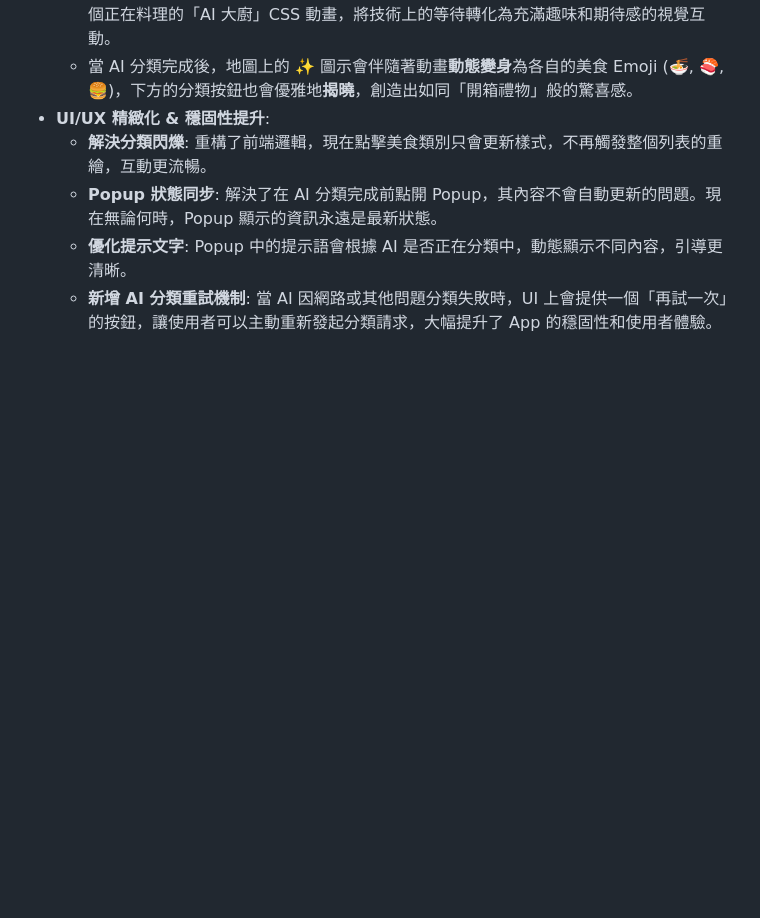
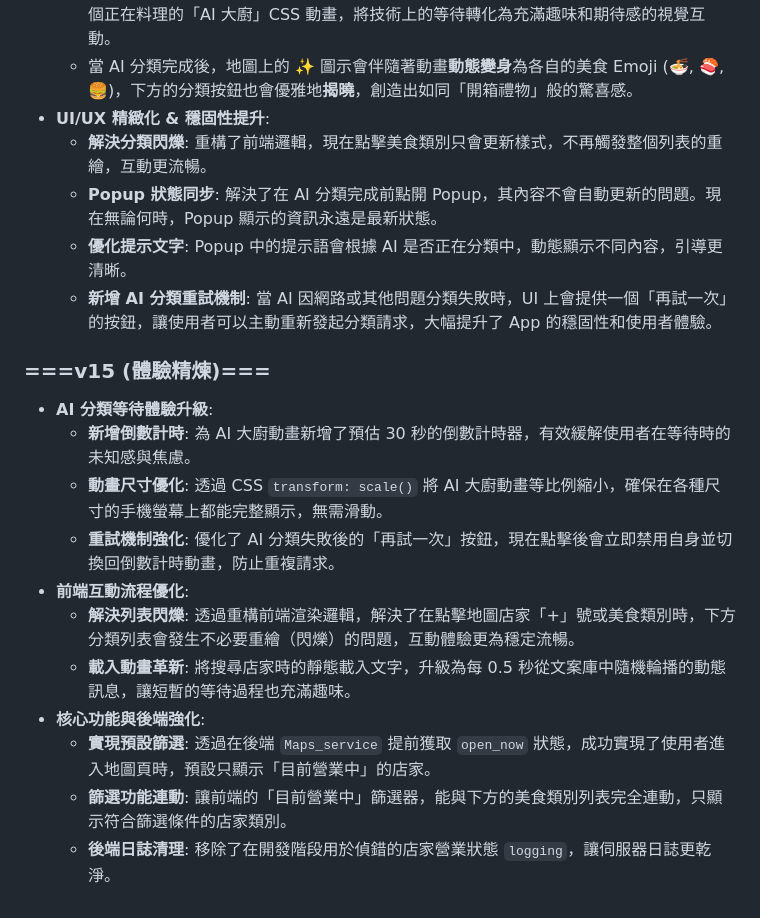
Before and after one commit to b09901017/what-to-eat, a Markdown page: 開發現況總結.md, the part around the change. Drawn GitHub-style; blank space fills up the shorter version.

Commit message:
更新readmev15

```diff
--- a/開發現況總結.md
+++ b/開發現況總結.md
@@ -99,3 +99,16 @@
     * **Popup 狀態同步**: 解決了在 AI 分類完成前點開 Popup，其內容不會自動更新的問題。現在無論何時，Popup 顯示的資訊永遠是最新狀態。
     * **優化提示文字**: Popup 中的提示語會根據 AI 是否正在分類中，動態顯示不同內容，引導更清晰。
     * **新增 AI 分類重試機制**: 當 AI 因網路或其他問題分類失敗時，UI 上會提供一個「再試一次」的按鈕，讓使用者可以主動重新發起分類請求，大幅提升了 App 的穩固性和使用者體驗。
+
+### ===v15 (體驗精煉)===
+* **AI 分類等待體驗升級**:
+    * **新增倒數計時**: 為 AI 大廚動畫新增了預估 30 秒的倒數計時器，有效緩解使用者在等待時的未知感與焦慮。
+    * **動畫尺寸優化**: 透過 CSS `transform: scale()` 將 AI 大廚動畫等比例縮小，確保在各種尺寸的手機螢幕上都能完整顯示，無需滑動。
+    * **重試機制強化**: 優化了 AI 分類失敗後的「再試一次」按鈕，現在點擊後會立即禁用自身並切換回倒數計時動畫，防止重複請求。
+* **前端互動流程優化**:
+    * **解決列表閃爍**: 透過重構前端渲染邏輯，解決了在點擊地圖店家「+」號或美食類別時，下方分類列表會發生不必要重繪（閃爍）的問題，互動體驗更為穩定流暢。
+    * **載入動畫革新**: 將搜尋店家時的靜態載入文字，升級為每 0.5 秒從文案庫中隨機輪播的動態訊息，讓短暫的等待過程也充滿趣味。
+* **核心功能與後端強化**:
+    * **實現預設篩選**: 透過在後端 `Maps_service` 提前獲取 `open_now` 狀態，成功實現了使用者進入地圖頁時，預設只顯示「目前營業中」的店家。
+    * **篩選功能連動**: 讓前端的「目前營業中」篩選器，能與下方的美食類別列表完全連動，只顯示符合篩選條件的店家類別。
+    * **後端日誌清理**: 移除了在開發階段用於偵錯的店家營業狀態 `logging`，讓伺服器日誌更乾淨。
```
Also changed, not shown: README.md (+5 -0 lines).
